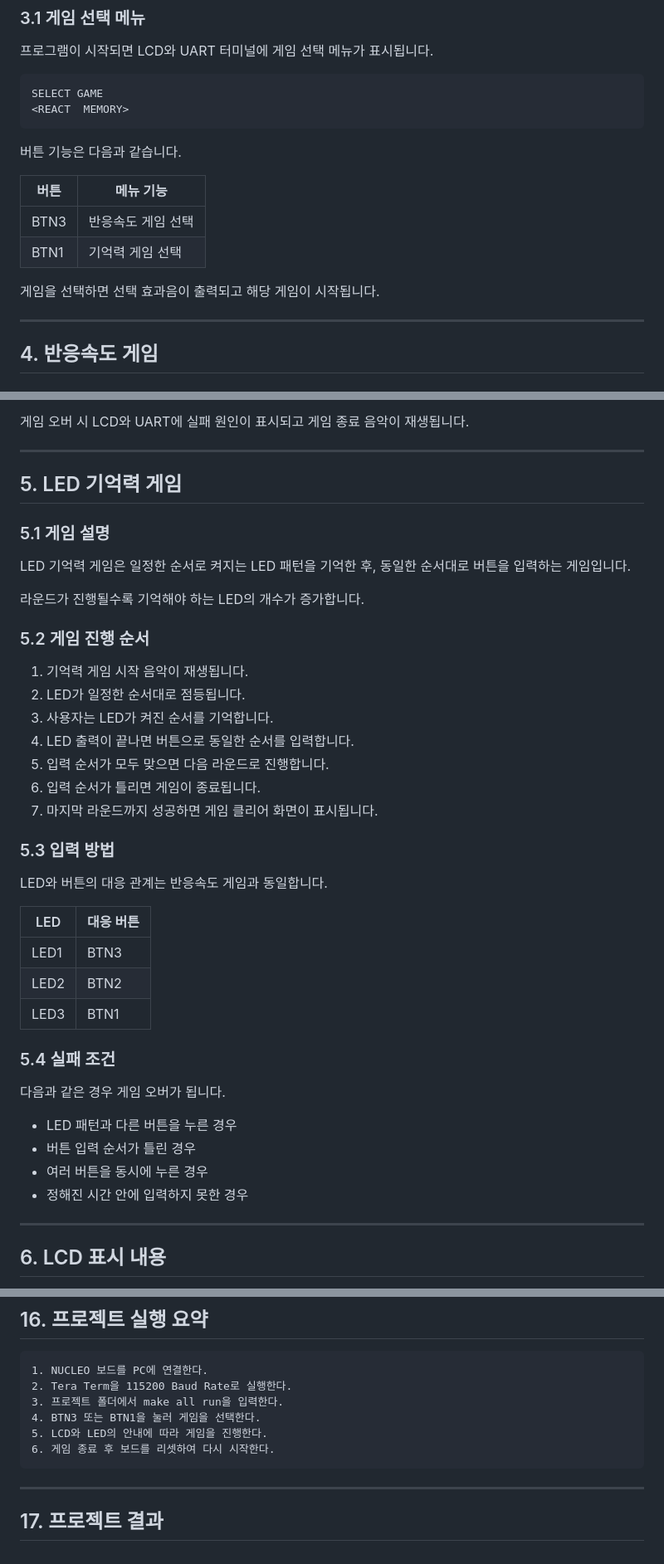
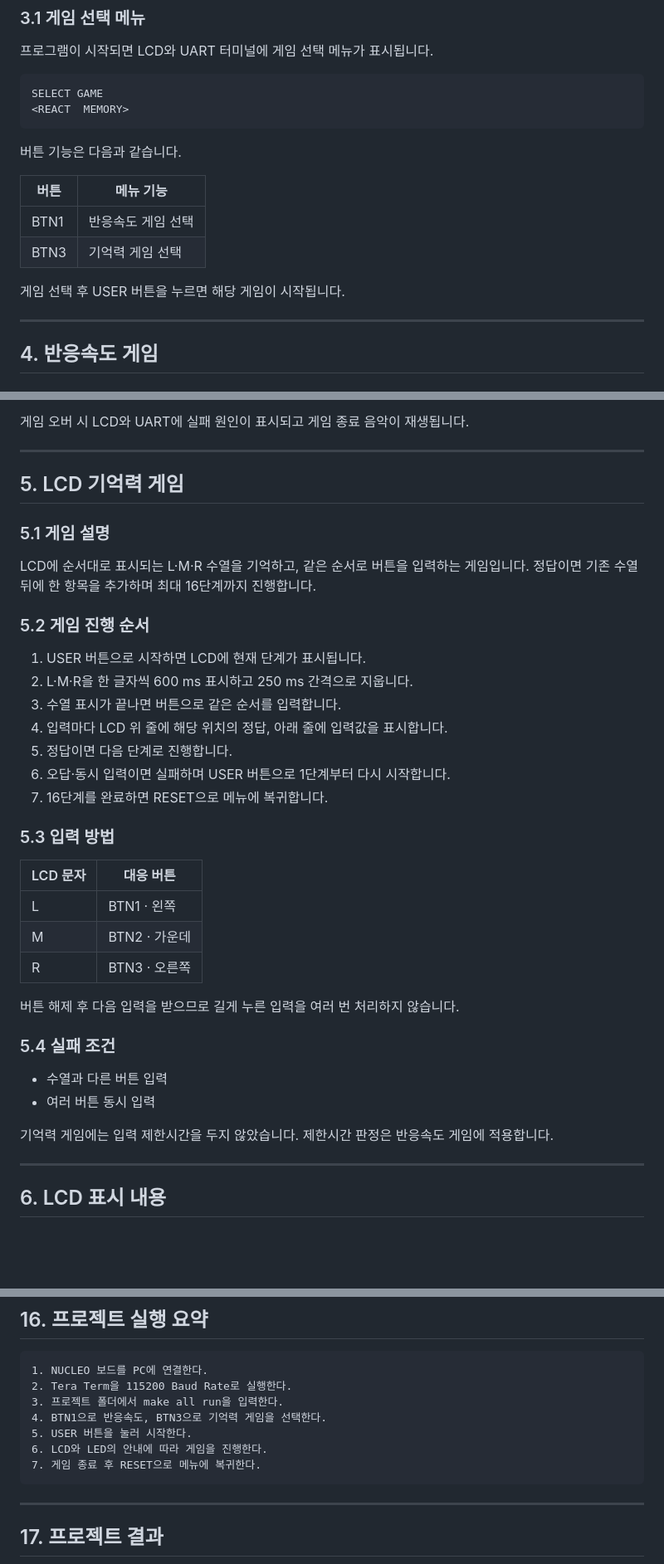
Before and after one commit to lsy49055089/Embedded-Systems-Projects, a Markdown page: cortex-m4-led-games/README.md, 3 parts joined by grey strips. Shown at 83% size. Rendered like a GitHub page; blank space fills up the shorter version.

Commit message:
docs: correct portfolio links, project facts and presentation

````diff
--- a/cortex-m4-led-games/README.md
+++ b/cortex-m4-led-games/README.md
@@ -63,10 +63,10 @@ SELECT GAME
 
 | 버튼   | 메뉴 기능      |
 | ---- | ---------- |
-| BTN3 | 반응속도 게임 선택 |
-| BTN1 | 기억력 게임 선택  |
+| BTN1 | 반응속도 게임 선택 |
+| BTN3 | 기억력 게임 선택  |
 
-게임을 선택하면 선택 효과음이 출력되고 해당 게임이 시작됩니다.
+게임 선택 후 USER 버튼을 누르면 해당 게임이 시작됩니다.
 
 ---
 
@@ -130,42 +130,38 @@ BTN3 -> LED1
 
 ---
 
-## 5. LED 기억력 게임
+## 5. LCD 기억력 게임
 
 ### 5.1 게임 설명
 
-LED 기억력 게임은 일정한 순서로 켜지는 LED 패턴을 기억한 후, 동일한 순서대로 버튼을 입력하는 게임입니다.
-
-라운드가 진행될수록 기억해야 하는 LED의 개수가 증가합니다.
+LCD에 순서대로 표시되는 L·M·R 수열을 기억하고, 같은 순서로 버튼을 입력하는 게임입니다. 정답이면 기존 수열 뒤에 한 항목을 추가하며 최대 16단계까지 진행합니다.
 
 ### 5.2 게임 진행 순서
 
-1. 기억력 게임 시작 음악이 재생됩니다.
-2. LED가 일정한 순서대로 점등됩니다.
-3. 사용자는 LED가 켜진 순서를 기억합니다.
-4. LED 출력이 끝나면 버튼으로 동일한 순서를 입력합니다.
-5. 입력 순서가 모두 맞으면 다음 라운드로 진행합니다.
-6. 입력 순서가 틀리면 게임이 종료됩니다.
-7. 마지막 라운드까지 성공하면 게임 클리어 화면이 표시됩니다.
+1. USER 버튼으로 시작하면 LCD에 현재 단계가 표시됩니다.
+2. L·M·R을 한 글자씩 600 ms 표시하고 250 ms 간격으로 지웁니다.
+3. 수열 표시가 끝나면 버튼으로 같은 순서를 입력합니다.
+4. 입력마다 LCD 위 줄에 해당 위치의 정답, 아래 줄에 입력값을 표시합니다.
+5. 정답이면 다음 단계로 진행합니다.
+6. 오답·동시 입력이면 실패하며 USER 버튼으로 1단계부터 다시 시작합니다.
+7. 16단계를 완료하면 RESET으로 메뉴에 복귀합니다.
 
 ### 5.3 입력 방법
 
-LED와 버튼의 대응 관계는 반응속도 게임과 동일합니다.
+| LCD 문자 | 대응 버튼 |
+|---|---|
+| L | BTN1 · 왼쪽 |
+| M | BTN2 · 가운데 |
+| R | BTN3 · 오른쪽 |
 
-| LED  | 대응 버튼 |
-| ---- | ----- |
-| LED1 | BTN3  |
-| LED2 | BTN2  |
-| LED3 | BTN1  |
+버튼 해제 후 다음 입력을 받으므로 길게 누른 입력을 여러 번 처리하지 않습니다.
 
 ### 5.4 실패 조건
 
-다음과 같은 경우 게임 오버가 됩니다.
+- 수열과 다른 버튼 입력
+- 여러 버튼 동시 입력
 
-* LED 패턴과 다른 버튼을 누른 경우
-* 버튼 입력 순서가 틀린 경우
-* 여러 버튼을 동시에 누른 경우
-* 정해진 시간 안에 입력하지 못한 경우
+기억력 게임에는 입력 제한시간을 두지 않았습니다. 제한시간 판정은 반응속도 게임에 적용합니다.
 
 ---
 
@@ -455,9 +453,10 @@ BTN3 -> LED1
 1. NUCLEO 보드를 PC에 연결한다.
 2. Tera Term을 115200 Baud Rate로 실행한다.
 3. 프로젝트 폴더에서 make all run을 입력한다.
-4. BTN3 또는 BTN1을 눌러 게임을 선택한다.
-5. LCD와 LED의 안내에 따라 게임을 진행한다.
-6. 게임 종료 후 보드를 리셋하여 다시 시작한다.
+4. BTN1으로 반응속도, BTN3으로 기억력 게임을 선택한다.
+5. USER 버튼을 눌러 시작한다.
+6. LCD와 LED의 안내에 따라 게임을 진행한다.
+7. 게임 종료 후 RESET으로 메뉴에 복귀한다.
 ```
 
 ---
````
Also changed, not shown: other parts of cortex-m4-led-games/README.md (+14 -12 lines).
